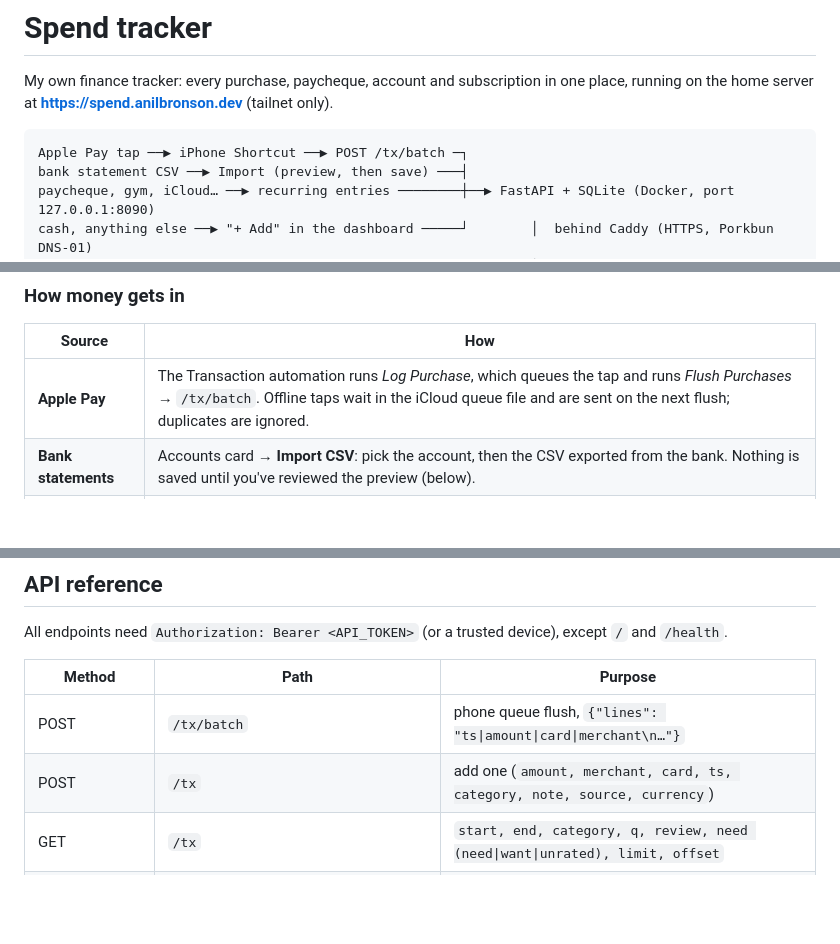
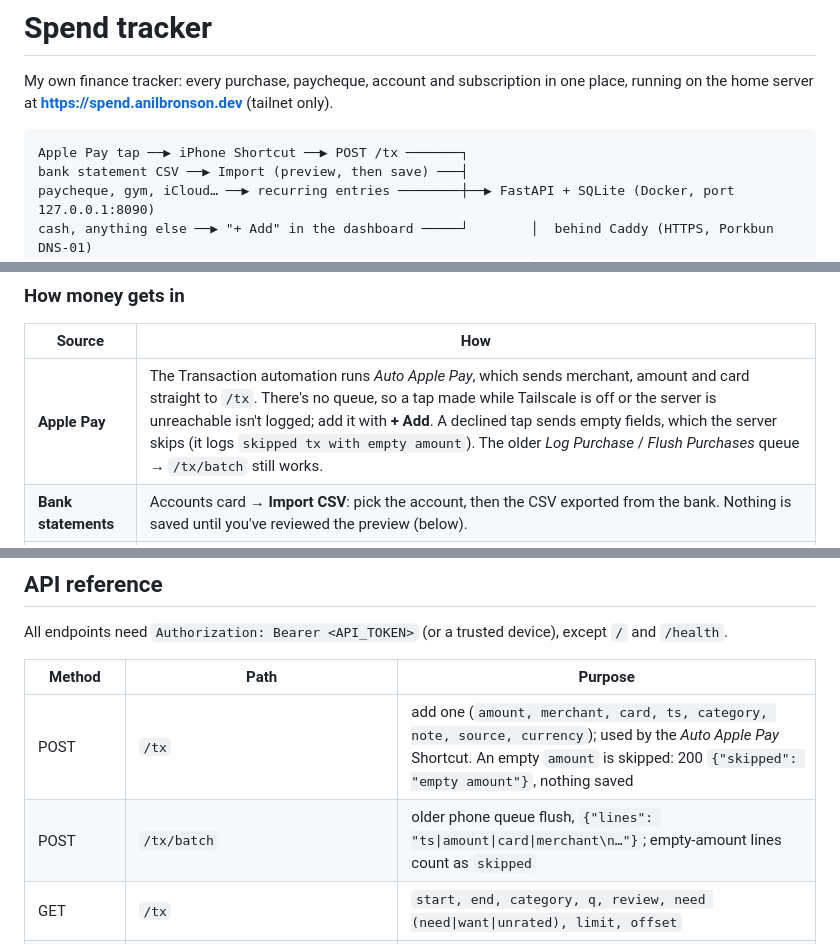
Before and after one commit to Anil-Bronson/finance-dashboard, a Markdown page: README.md, 3 parts joined by grey strips. GitHub-like rendering; blank space fills up the shorter version.

Commit message:
README: document the direct-to-/tx Auto Apple Pay Shortcut
Co-Authored-By: Claude Opus 5.5 <noreply@anthropic.com>

````diff
--- a/README.md
+++ b/README.md
@@ -3,7 +3,7 @@
 My own finance tracker: every purchase, paycheque, account and subscription in one place, running on the home server at **https://spend.anilbronson.dev** (tailnet only).
 
 ```
-Apple Pay tap ──▶ iPhone Shortcut ──▶ POST /tx/batch ─┐
+Apple Pay tap ──▶ iPhone Shortcut ──▶ POST /tx ───────┐
 bank statement CSV ──▶ Import (preview, then save) ───┤
 paycheque, gym, iCloud… ──▶ recurring entries ────────┼──▶ FastAPI + SQLite (Docker, port 127.0.0.1:8090)
 cash, anything else ──▶ "+ Add" in the dashboard ─────┘        │  behind Caddy (HTTPS, Porkbun DNS-01)
@@ -44,7 +44,7 @@ cash, anything else ──▶ "+ Add" in the dashboard ─────┘
 ### How money gets in
 | Source | How |
 |---|---|
-| **Apple Pay** | The Transaction automation runs *Log Purchase*, which queues the tap and runs *Flush Purchases* → `/tx/batch`. Offline taps wait in the iCloud queue file and are sent on the next flush; duplicates are ignored. |
+| **Apple Pay** | The Transaction automation runs *Auto Apple Pay*, which sends merchant, amount and card straight to `/tx`. There's no queue, so a tap made while Tailscale is off or the server is unreachable isn't logged; add it with **+ Add**. A declined tap sends empty fields, which the server skips (it logs `skipped tx with empty amount`). The older *Log Purchase* / *Flush Purchases* queue → `/tx/batch` still works. |
 | **Bank statements** | Accounts card → **Import CSV**: pick the account, then the CSV exported from the bank. Nothing is saved until you've reviewed the preview (below). |
 | **Recurring** | Paycheque, gym, iCloud…: monthly, weekly or every 2 weeks, as spending or income (into an account). Each one is logged automatically on its day. Pause or remove anytime; past entries stay. |
 | **+ Add** | Cash, or anything else. The **Purchase / Income** switch is at the top of the form. |
@@ -163,8 +163,8 @@ All endpoints need `Authorization: Bearer <API_TOKEN>` (or a trusted device), ex
 
 | Method | Path | Purpose |
 |---|---|---|
-| POST | `/tx/batch` | phone queue flush, `{"lines": "ts\|amount\|card\|merchant\n…"}` |
-| POST | `/tx` | add one (`amount, merchant, card, ts, category, note, source, currency`) |
+| POST | `/tx` | add one (`amount, merchant, card, ts, category, note, source, currency`); used by the *Auto Apple Pay* Shortcut. An empty `amount` is skipped: 200 `{"skipped": "empty amount"}`, nothing saved |
+| POST | `/tx/batch` | older phone queue flush, `{"lines": "ts\|amount\|card\|merchant\n…"}`; empty-amount lines count as `skipped` |
 | GET | `/tx` | `start, end, category, q, review, need (need\|want\|unrated), limit, offset` |
 | PATCH / DELETE | `/tx/{id}` | edit (`category` + `apply_to_merchant`, `need`, `amount`, `ts`, `merchant`, `note`, `card`) |
 | GET / POST / PATCH / DELETE | `/categories[/{name}]` | categories, budgets, colors, `description` (guides the AI) |
````
